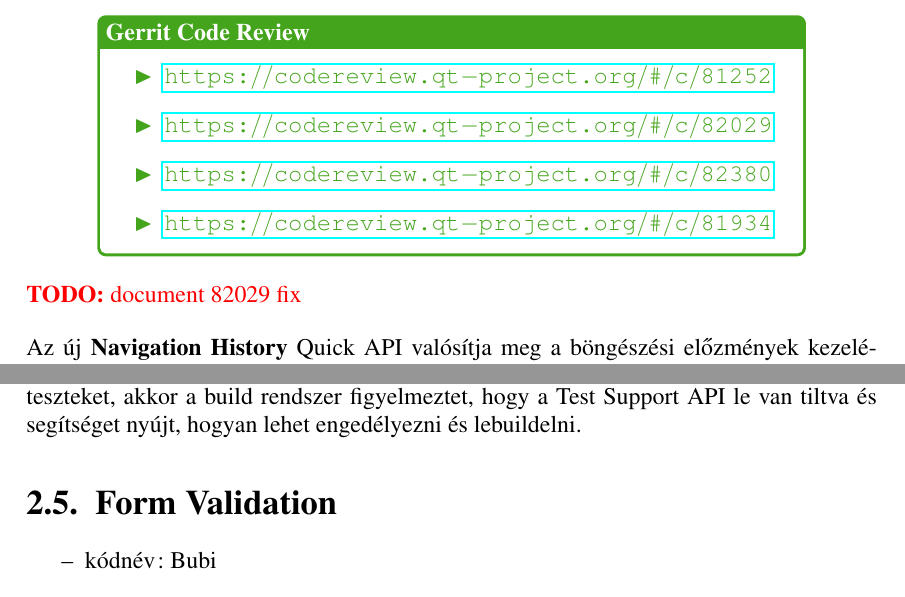
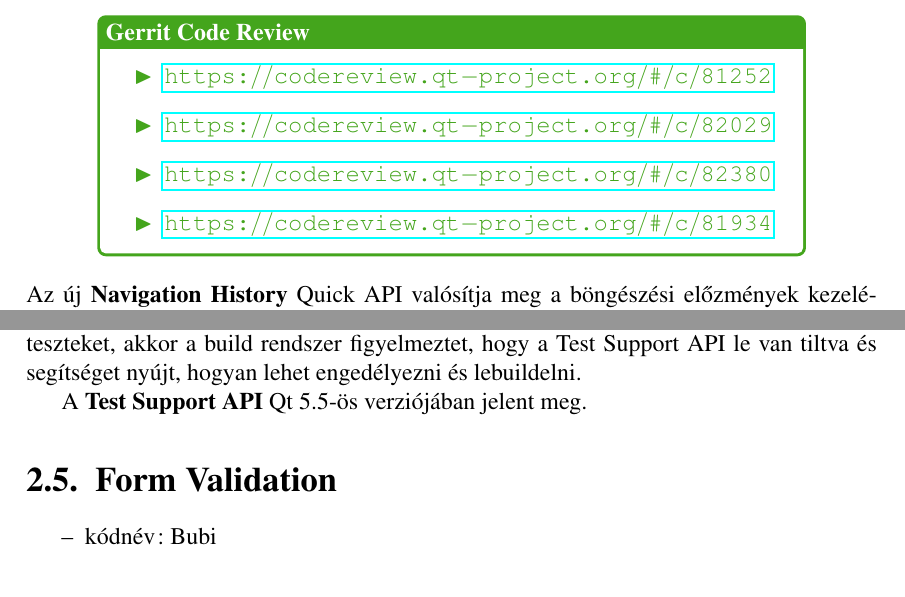
Before and after one commit to stampho/diplomamunka, a LaTeX thesis (diplomamunka.tex): two parts of pages 24 and 30 of 42, joined at a grey line, cut so that both start at the same text. Compiled offline with pdfLaTeX.

Commit message:
Test Support: Add missing version information

```diff
--- a/diplomamunka.tex
+++ b/diplomamunka.tex
@@ -1058,10 +1058,6 @@
 \end{center}
 
 \noindent
-\todo{document 82029 fix}
-\bigskip
-
-\noindent
 Az új \textbf{Navigation History} Quick API valósítja meg a böngészési előzmények kezelését,
 tárolását. A Widget API már kész volt, ezért az mintaként szolgált, továbbá a Core modulban
 a szükséges belső API már meg volt valósítva.
@@ -1473,6 +1471,8 @@
 API le lesz tiltva és nem lesz lebuildelve. Ha a fejlesztő később mégis lebuildelné a
 QML teszteket, akkor a build rendszer figyelmeztet, hogy a Test Support API le van tiltva
 és segítséget nyújt, hogyan lehet engedélyezni és lebuildelni.
+
+A \textbf{Test Support API} Qt 5.5-ös verziójában jelent meg.
 
 
 \section{Form Validation}
```
Also changed, not shown: diplomamunka.tex (2 more changed lines).
